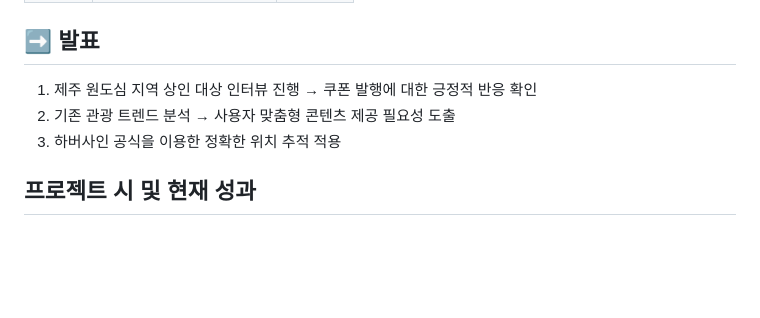
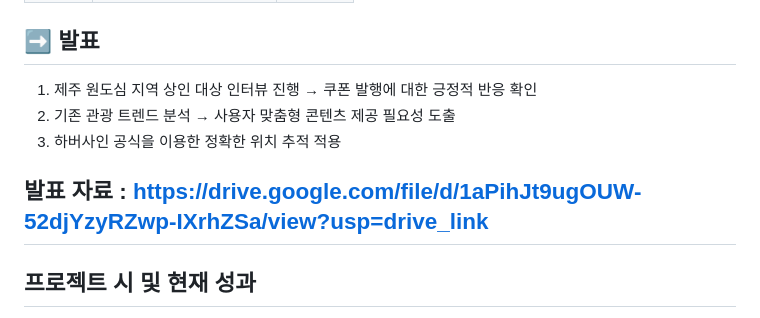
Before and after one commit to MyosoonHwang/jeju_AI_hackathon2025, a Markdown page: README.md, the part around the change printed below. Drawn GitHub-style; blank space fills up the shorter version.

```diff
--- a/README.md
+++ b/README.md
@@ -79,6 +79,8 @@ team:오르지오(김형선, 황우혁)
 2. 기존 관광 트렌드 분석 → 사용자 맞춤형 콘텐츠 제공 필요성 도출
 3. 하버사인 공식을 이용한 정확한 위치 추적 적용
 
+## 발표 자료 : https://drive.google.com/file/d/1aPihJt9ugOUW-52djYzyRZwp-IXrhZSa/view?usp=drive_link
+
 ## 프로젝트 시 및 현재 성과
 - 제주 랜드마크 사진 400장 학습을 통해 **YOLO 모델 85% 정확도 달성**
 - 관광객 대상 시연 결과 **높은 흥미도 및 참여율 확인**
```
Also changed, not shown: other parts of README.md (+1 -1 lines).
